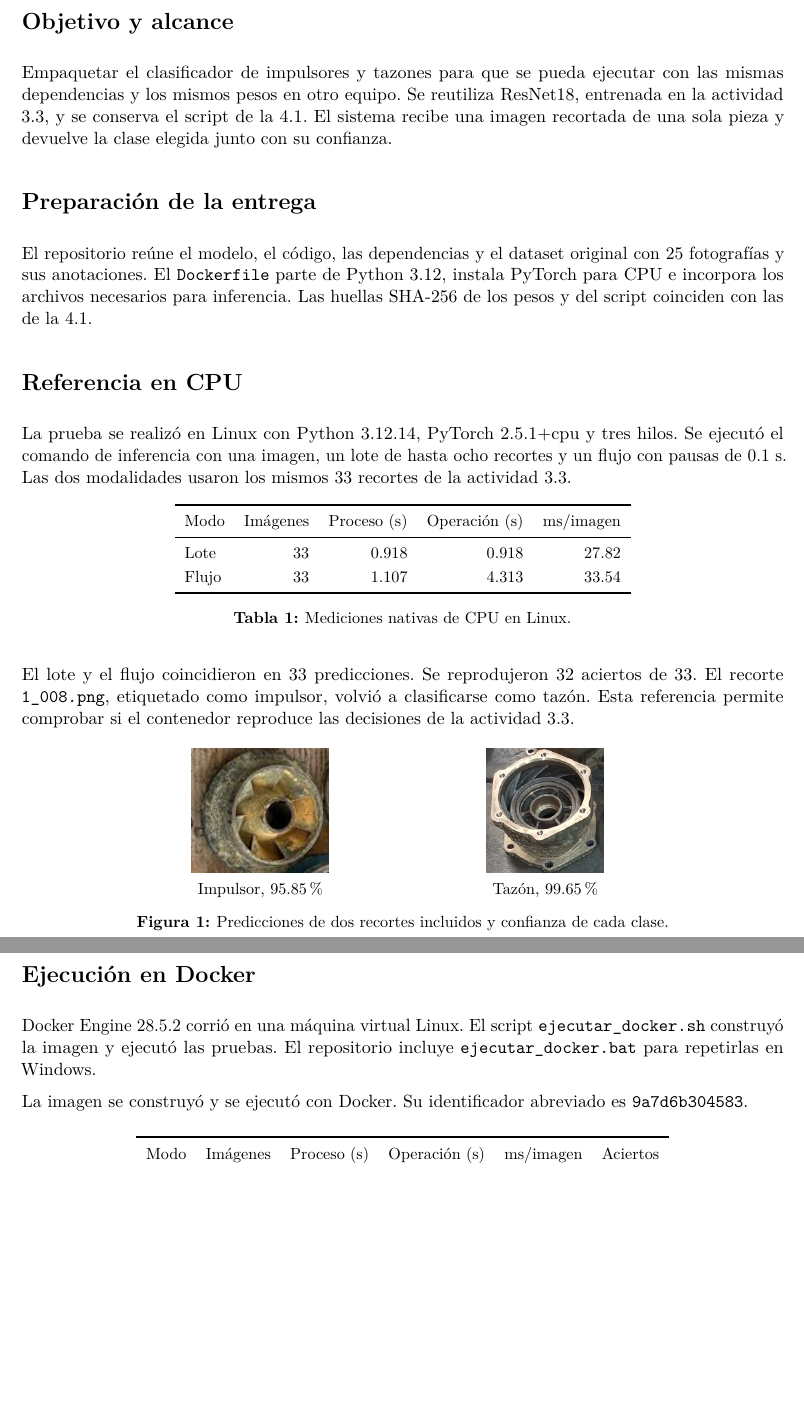
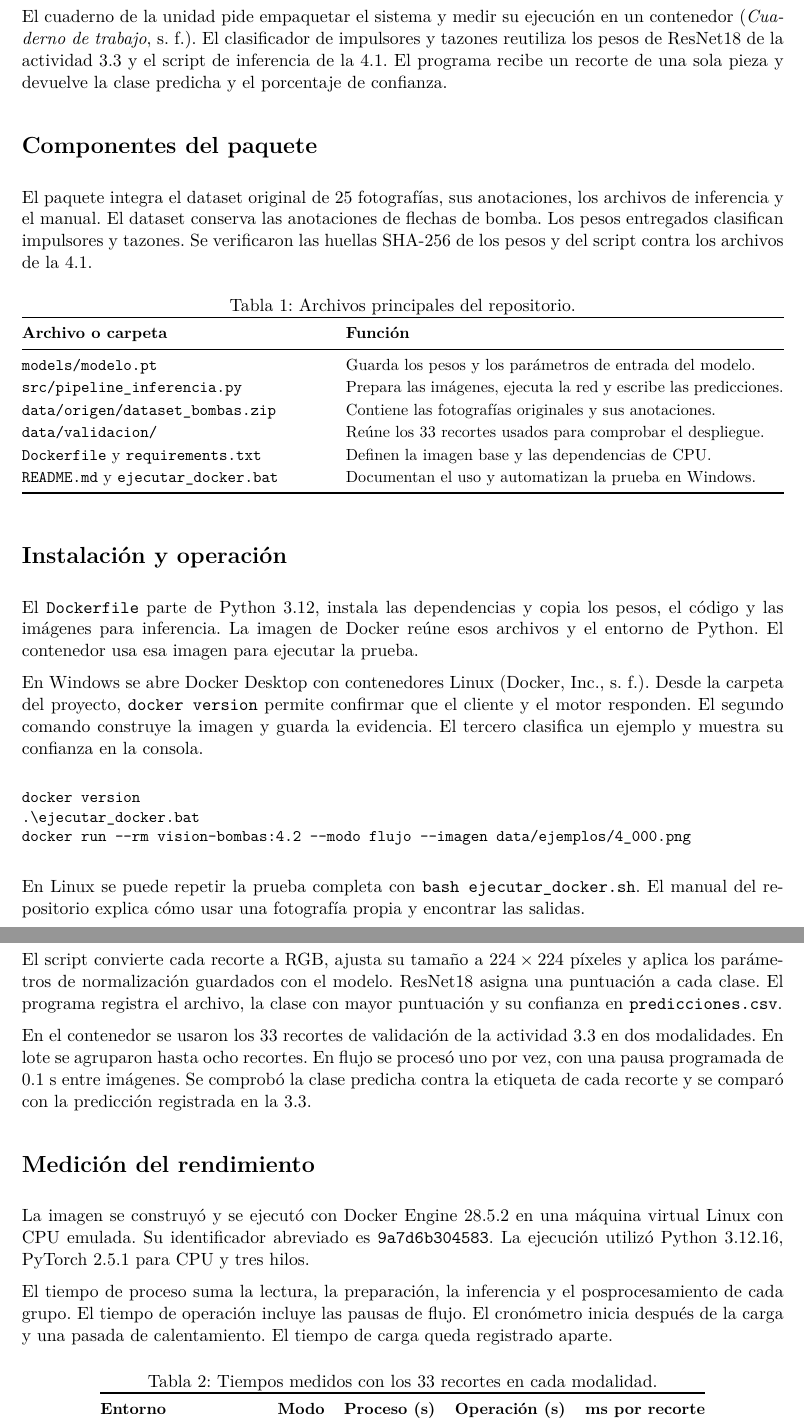
Before and after one commit to Erick5218/vision-inteligente-bombas-4-2-4-3, a LaTeX document (reporte/main.tex, which reads reporte/mediciones_docker.tex): two parts of pages 2 and 3 of 3 before the commit and two parts of pages 2 and 3 of 4 after it, joined at a grey line, cut at the place of the change, the shorter picture padded with empty space. Compiled offline with pdfLaTeX.

Commit message:
Amplía el reporte y unifica el archivo LaTeX

```diff
--- a/reporte/main.tex
+++ b/reporte/main.tex
@@ -23,12 +21,10 @@
 \newcommand{\Docente}{I.MT. Luis Alberto Espejo Ponce}
 \newcommand{\FechaEntrega}{25 de noviembre de 2026}
 \newcommand{\Lugar}{Zacapoaxtla, Puebla}
-
-\newenvironment{hangparas}[2]{\setlength{\parindent}{0pt}\setlength{\leftskip}{#1}\setlength{\parindent}{-#1}}{}
-
 \newcommand{\Actividad}{Actividades 4.2 y 4.3}
 \newcommand{\TituloActividad}{Empaquetado y despliegue del clasificador\\de impulsores y tazones}
-\newcommand*{\LigaRepositorio}{https://github.com/Erick5218/vision-inteligente-bombas-4-2-4-3}
+\newcommand{\LigaRepositorio}{https://github.com/Erick5218/vision-inteligente-bombas-4-2-4-3}
+
 \begin{document}
 \renewcommand{\tablename}{Tabla}
 \hypersetup{pageanchor=false}
@@ -78,29 +75,62 @@
 
-\section*{Objetivo y alcance}
-Empaquetar el clasificador de impulsores y tazones para que se pueda ejecutar con las mismas dependencias y los mismos pesos en otro equipo. Se reutiliza ResNet18, entrenada en la actividad 3.3, y se conserva el script de la 4.1. El sistema recibe una imagen recortada de una sola pieza y devuelve la clase elegida junto con su confianza.
+El cuaderno de la unidad pide empaquetar el sistema y medir su ejecución en un contenedor (\textit{Cuaderno de trabajo}, s. f.). El clasificador de impulsores y tazones reutiliza los pesos de ResNet18 de la actividad 3.3 y el script de inferencia de la 4.1. El programa recibe un recorte de una sola pieza y devuelve la clase predicha y el porcentaje de confianza.
 
-\section*{Preparación de la entrega}
-El repositorio reúne el modelo, el código, las dependencias y el dataset original con 25 fotografías y sus anotaciones. El \texttt{Dockerfile} parte de Python 3.12, instala PyTorch para CPU e incorpora los archivos necesarios para inferencia. Las huellas SHA-256 de los pesos y del script coinciden con las de la 4.1.
+\section*{Componentes del paquete}
 
-\section*{Referencia en CPU}
-La prueba se realizó en Linux con Python 3.12.14, PyTorch 2.5.1+cpu y tres hilos. Se ejecutó el comando de inferencia con una imagen, un lote de hasta ocho recortes y un flujo con pausas de 0.1 s. Las dos modalidades usaron los mismos 33 recortes de la actividad 3.3.
+El paquete integra el dataset original de 25 fotografías, sus anotaciones, los archivos de inferencia y el manual. El dataset conserva las anotaciones de flechas de bomba. Los pesos entregados clasifican impulsores y tazones. Se verificaron las huellas SHA-256 de los pesos y del script contra los archivos de la 4.1.
 
-\begin{table}[H]\centering\small
-\begin{tabular}{lrrrr}\toprule
-Modo & Imágenes & Proceso (s) & Operación (s) & ms/imagen \\\midrule
-Lote & 33 & 0.918 & 0.918 & 27.82 \\
-Flujo & 33 & 1.107 & 4.313 & 33.54 \\
-\bottomrule\end{tabular}
-\caption{Mediciones nativas de CPU en Linux.}
+\begin{table}[htbp]
+\centering
+\small
+\caption{Archivos principales del repositorio.}
+\begin{tabularx}{\linewidth}{@{}>{\raggedright\arraybackslash}p{0.40\linewidth}X@{}}
+\toprule
+\textbf{Archivo o carpeta} & \textbf{Función} \\
+\midrule
+\texttt{models/modelo.pt} & Guarda los pesos y los parámetros de entrada del modelo. \\
+\texttt{src/pipeline\_inferencia.py} & Prepara las imágenes, ejecuta la red y escribe las predicciones. \\
+\texttt{data/origen/dataset\_bombas.zip} & Contiene las fotografías originales y sus anotaciones. \\
+\texttt{data/validacion/} & Reúne los 33 recortes usados para comprobar el despliegue. \\
+\texttt{Dockerfile} y \texttt{requirements.txt} & Definen la imagen base y las dependencias de CPU. \\
+\texttt{README.md} y \texttt{ejecutar\_docker.bat} & Documentan el uso y automatizan la prueba en Windows. \\
+\bottomrule
+\end{tabularx}
 \end{table}
 
-El lote y el flujo coincidieron en 33 predicciones. Se reprodujeron 32 aciertos de 33. El recorte \texttt{1\_008.png}, etiquetado como impulsor, volvió a clasificarse como tazón. Esta referencia permite comprobar si el contenedor reproduce las decisiones de la actividad 3.3.
+\section*{Instalación y operación}
 
-\begin{figure}[H]\centering
-\begin{minipage}{0.35\linewidth}\centering
-\includegraphics[height=27mm,width=44mm,keepaspectratio]{assets/4_000.png}\par
-{\small Impulsor, 95.85\%}
-\end{minipage}\hspace{4mm}%
-\begin{minipage}{0.35\linewidth}\centering
-\includegraphics[height=27mm,width=44mm,keepaspectratio]{assets/22_006.png}\par
-{\small Tazón, 99.65\%}
+El \texttt{Dockerfile} parte de Python 3.12, instala las dependencias y copia los pesos, el código y las imágenes para inferencia. La imagen de Docker reúne esos archivos y el entorno de Python. El contenedor usa esa imagen para ejecutar la prueba.
+
+En Windows se abre Docker Desktop con contenedores Linux (Docker, Inc., s. f.). Desde la carpeta del proyecto, \texttt{docker version} permite confirmar que el cliente y el motor responden. El segundo comando construye la imagen y guarda la evidencia. El tercero clasifica un ejemplo y muestra su confianza en la consola.
+
+{\small
+\begin{verbatim}
+docker version
+.\ejecutar_docker.bat
+docker run --rm vision-bombas:4.2 --modo flujo --imagen data/ejemplos/4_000.png
+\end{verbatim}
+}
+
+En Linux se puede repetir la prueba completa con \texttt{bash ejecutar\_docker.sh}. El manual del repositorio explica cómo usar una fotografía propia y encontrar las salidas.
+
+\clearpage
+\section*{Procedimiento de validación}
+
+El script convierte cada recorte a RGB, ajusta su tamaño a \(224 \times 224\) píxeles y aplica los parámetros de normalización guardados con el modelo. ResNet18 asigna una puntuación a cada clase. El programa registra el archivo, la clase con mayor puntuación y su confianza en \texttt{predicciones.csv}.
+
+En el contenedor se usaron los 33 recortes de validación de la actividad 3.3 en dos modalidades. En lote se agruparon hasta ocho recortes. En flujo se procesó uno por vez, con una pausa programada de 0.1 s entre imágenes. Se comprobó la clase predicha contra la etiqueta de cada recorte y se comparó con la predicción registrada en la 3.3.
+
+\section*{Medición del rendimiento}
+
+La imagen se construyó y se ejecutó con Docker Engine 28.5.2 en una máquina virtual Linux con CPU emulada. Su identificador abreviado es \texttt{9a7d6b304583}. La ejecución utilizó Python 3.12.16, PyTorch 2.5.1 para CPU y tres hilos.
+
+El tiempo de proceso suma la lectura, la preparación, la inferencia y el posprocesamiento de cada grupo. El tiempo de operación incluye las pausas de flujo. El cronómetro inicia después de la carga y una pasada de calentamiento. El tiempo de carga queda registrado aparte.
+
+\begin{table}[htbp]
+\centering
+\small
+\caption{Tiempos medidos con los 33 recortes en cada modalidad.}
+\begin{tabular}{@{}llrrr@{}}
+\toprule
+\textbf{Entorno} & \textbf{Modo} & \textbf{Proceso (s)} & \textbf{Operación (s)} & \textbf{ms por recorte} \\
+\midrule
@@ -107,9 +186,4 @@
 \end{minipage}
-\caption{Predicciones de dos recortes incluidos y confianza de cada clase.}
+\caption{Predicciones en Docker para dos recortes de validación y la fotografía externa.}
 \end{figure}
 
-\clearpage
-\section*{Ejecución en Docker}
-Docker Engine 28.5.2 corrió en una máquina virtual Linux. El script
-\texttt{ejecutar\_docker.sh} construyó la imagen y ejecutó las pruebas. El
-repositorio incluye \texttt{ejecutar\_docker.bat} para repetirlas en Windows.
@@ -146,3 +212,4 @@
 Matt. (2009). \textit{Well pump with impeller} [Fotografía]. Wikimedia Commons. \url{https://commons.wikimedia.org/wiki/File:Well_Pump_with_impeller.JPG}\par
-\end{hangparas}
+}
+
 \end{document}
--- a/reporte/mediciones_docker.tex
+++ /dev/null
@@ -1,4 +0,0 @@
-La imagen se construyó y se ejecutó con Docker. Su identificador abreviado es \texttt{9a7d6b304583}.
-\begin{center}\small
-\begin{tabular}{lrrrrr}\toprule
-Modo & Imágenes & Proceso (s) & Operación (s) & ms/imagen & Aciertos \\\midrule
```
Also changed, not shown: evidencia_docker/LEEME.md (+1 -1 lines), README.md, reporte/Reporte_Actividades_4_2_4_3.pdf, reporte/main.tex (100 more changed lines), reporte/mediciones_docker.tex (5 more changed lines).
